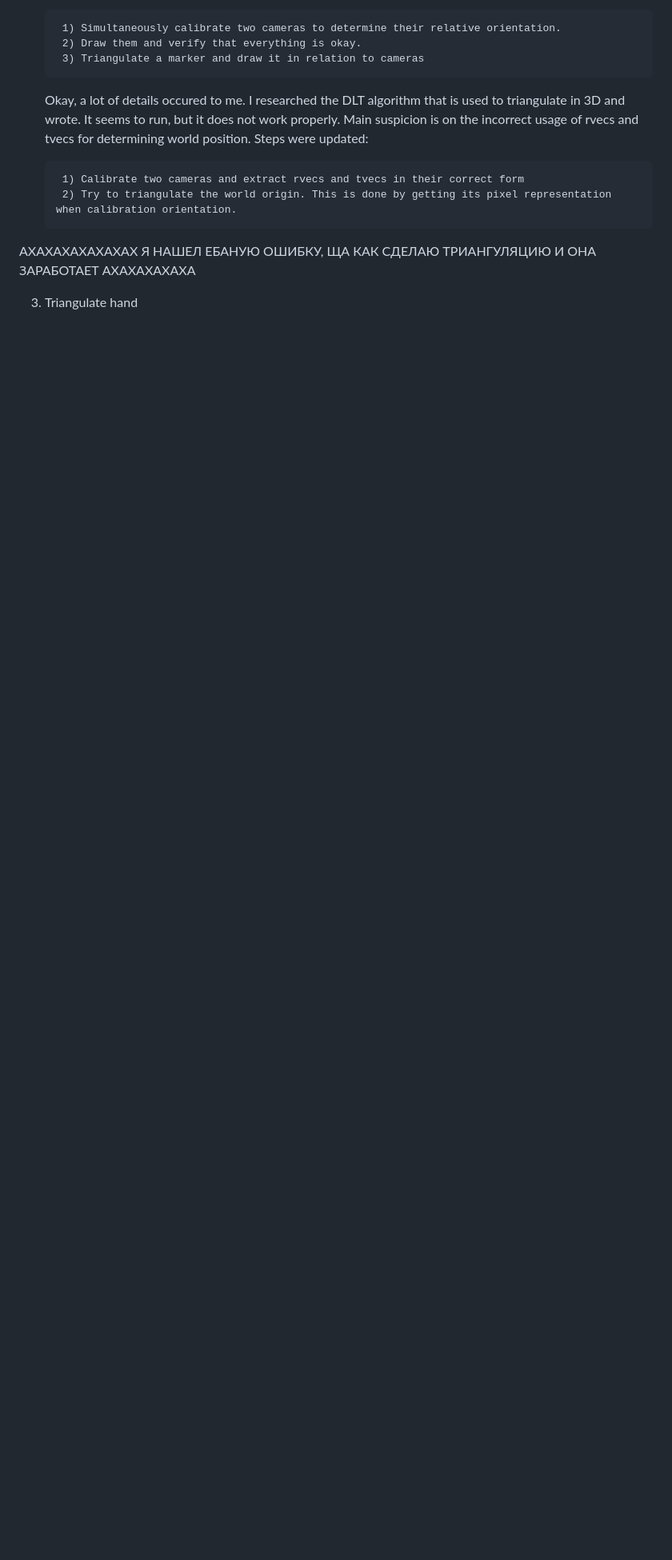
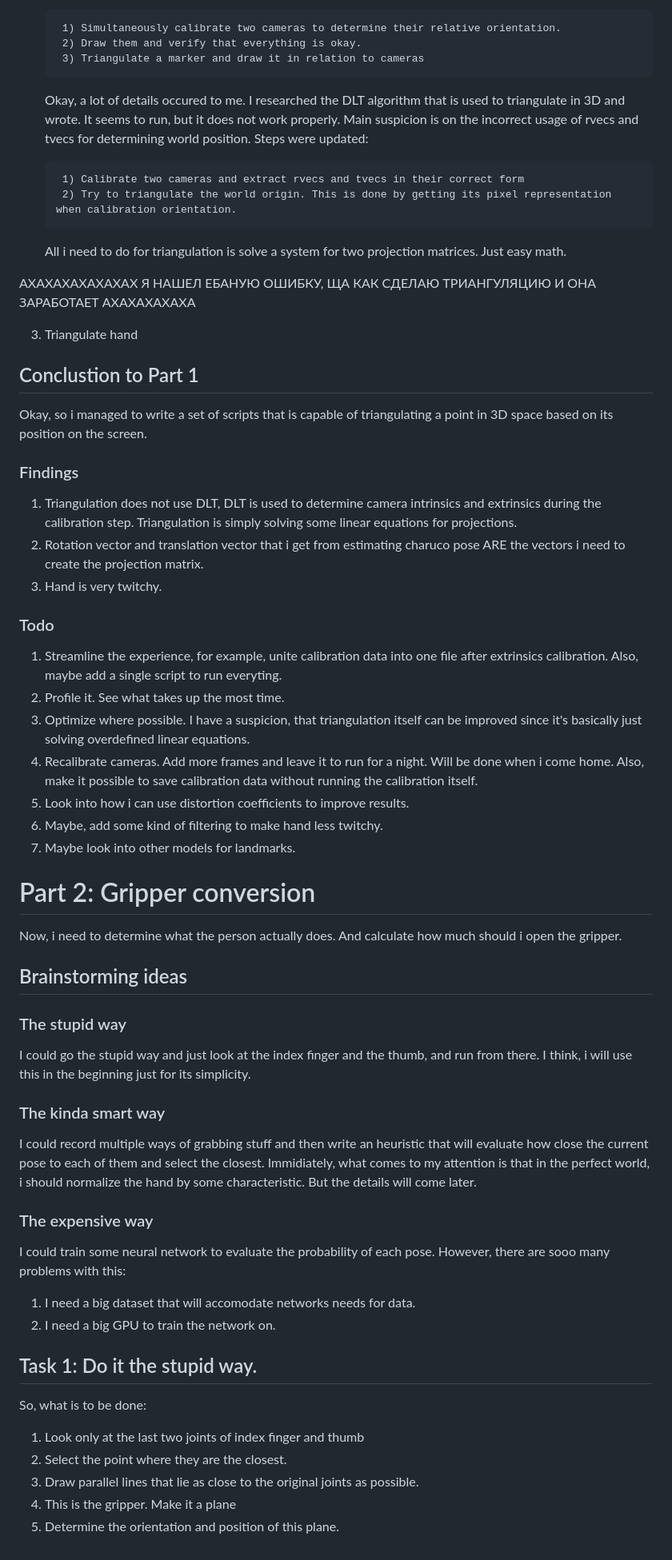
Before and after one commit to saladwithgrass/hand-pose-detection, a Markdown page: README.md, the part around the change printed below. Shown: that part at 80% size. GitHub-like rendering; blank space fills up the shorter version.

```diff
--- a/README.md
+++ b/README.md
@@ -65,7 +65,46 @@ For start i will try to track the position of charuco board and see where it get
 
         1) Calibrate two cameras and extract rvecs and tvecs in their correct form
         2) Try to triangulate the world origin. This is done by getting its pixel representation when calibration orientation.
+    All i need to do for triangulation is solve a system for two projection matrices. Just easy math.
+
 
 АХАХАХАХАХАХАХ Я НАШЕЛ ЕБАНУЮ ОШИБКУ, ЩА КАК СДЕЛАЮ ТРИАНГУЛЯЦИЮ И ОНА ЗАРАБОТАЕТ АХАХАХАХАХА
 
 3) Triangulate hand
+
+## Conclustion to Part 1
+Okay, so i managed to write a set of scripts that is capable of triangulating a point in 3D space based on its position on the screen.
+### Findings
+1) Triangulation does not use DLT, DLT is used to determine camera intrinsics and extrinsics during the calibration step. Triangulation is simply solving some linear equations for projections.
+2) Rotation vector and translation vector that i get from estimating charuco pose ARE the vectors i need to create the projection matrix.
+3) Hand is very twitchy.
+### Todo
+1) Streamline the experience, for example, unite calibration data into one file after extrinsics calibration. Also, maybe add a single script to run everyting.
+2) Profile it. See what takes up the most time.
+3) Optimize where possible. I have a suspicion, that triangulation itself can be improved since it's basically just solving overdefined linear equations.
+4) Recalibrate cameras. Add more frames and leave it to run for a night. Will be done when i come home. Also, make it possible to save calibration data without running the calibration itself.
+5) Look into how i can use distortion coefficients to improve results.
+6) Maybe, add some kind of filtering to make hand less twitchy.
+7) Maybe look into other models for landmarks.
+
+# Part 2: Gripper conversion
+
+Now, i need to determine what the person actually does. And calculate how much should i open the gripper.
+## Brainstorming ideas
+### The stupid way
+I could go the stupid way and just look at the index finger and the thumb, and run from there. I think, i will use this in the beginning just for its simplicity.
+### The kinda smart way
+I could record multiple ways of grabbing stuff and then write an heuristic that will evaluate how close the current pose to each of them and select the closest.
+Immidiately, what comes to my attention is that in the perfect world, i should normalize the hand by some characteristic. But the details will come later.
+### The expensive way
+I could train some neural network to evaluate the probability of each pose. However, there are sooo many problems with this:
+1) I need a big dataset that will accomodate networks needs for data.
+2) I need a big GPU to train the network on.
+
+## Task 1: Do it the stupid way.
+So, what is to be done:
+1) Look only at the last two joints of index finger and thumb
+2) Select the point where they are the closest.
+3) Draw parallel lines that lie as close to the original joints as possible.
+4) This is the gripper. Make it a plane
+5) Determine the orientation and position of this plane.
```
Also changed, not shown: other parts of README.md (+3 -3 lines).
